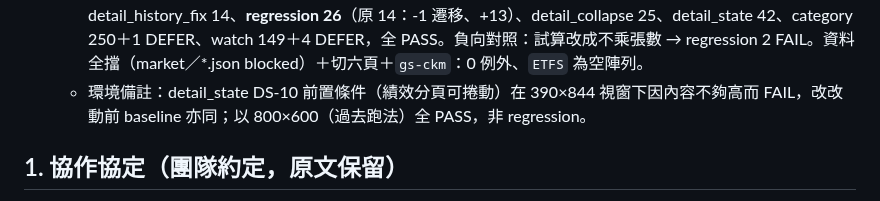
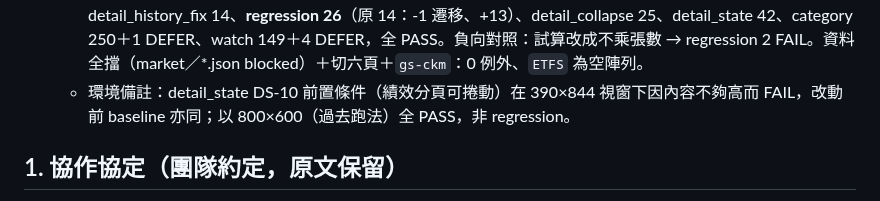
Before and after one commit to p14090060/cashflow-etf, a Markdown page: AI_HANDOFF.md, the part around the change. Rendered like a GitHub page.

Commit message:
docs(handoff): typo
Co-Authored-By: Claude Opus 5.5 <noreply@anthropic.com>

```diff
--- a/AI_HANDOFF.md
+++ b/AI_HANDOFF.md
@@ -444,7 +444,7 @@ PO 真機 Observation：往下拖曳卡片時可以越過清單底部，穿過
   - `archived-check.js` 全檔為註解，無 `selETF`／`renderSignalCard` 實際引用，不動。
   - 測試遷移（§6.1，非刪除）：regression「R page-div chip calc uses 0056」→「配息頁只剩日曆」＋Detail 0056 配息分頁 1→7 張：單次可領＝amount×張×1000、N 張市值約＝price×張×1000、年化領回連動、配息資訊倒數（N 天後／今日）；detail_ui T7「selETF untouched」→「Router 狀態不變」（shares kept、7 張市值保留）；新增 MG-1（`ETFS`／`CALENDAR` 由 state.js 提供、無 calc／lookup script）、MG-3（7 個退役全域皆 undefined）、首頁 A-4 已移除。R switch page div／yt、rank find、T11、category TOOLS card、X2 期望不變。
   - 結果（headless 800×600，port 8766／9224）：router 64、search_compact 38、detail_ui 42、detail_history_fix 14、**regression 26**（原 14：-1 遷移、+13）、detail_collapse 25、detail_state 42、category 250＋1 DEFER、watch 149＋4 DEFER，全 PASS。負向對照：試算改成不乘張數 → regression 2 FAIL。資料全擋（market／*.json blocked）＋切六頁＋`gs-ckm`：0 例外、`ETFS` 為空陣列。
-  - 環境備註：detail_state DS-10 前置條件（績效分頁可捲動）在 390×844 視窗下因內容不夠高而 FAIL，改改動前 baseline 亦同；以 800×600（過去跑法）全 PASS，非 regression。
+  - 環境備註：detail_state DS-10 前置條件（績效分頁可捲動）在 390×844 視窗下因內容不夠高而 FAIL，改動前 baseline 亦同；以 800×600（過去跑法）全 PASS，非 regression。
 ## 1. 協作協定（團隊約定，原文保留）
 
 - **Claude**：主要 Developer。
```
